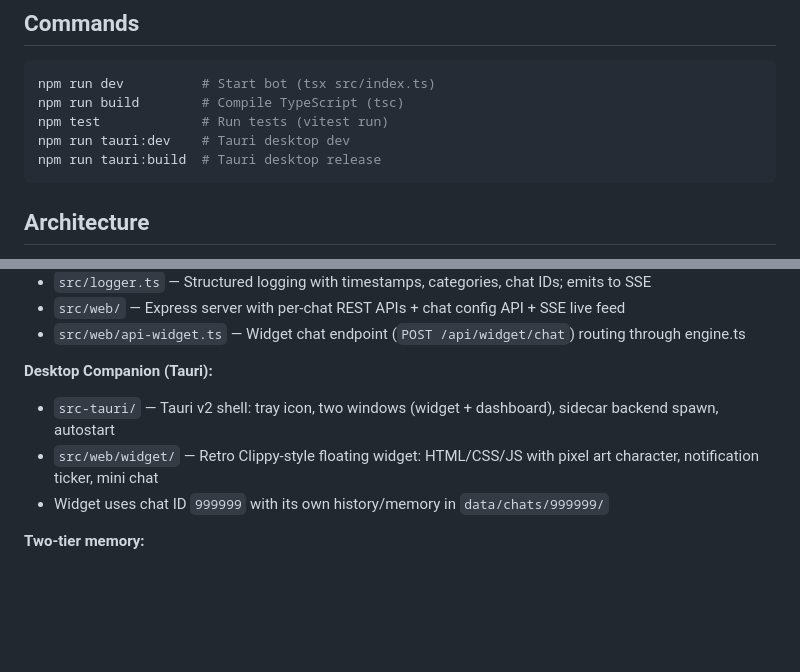
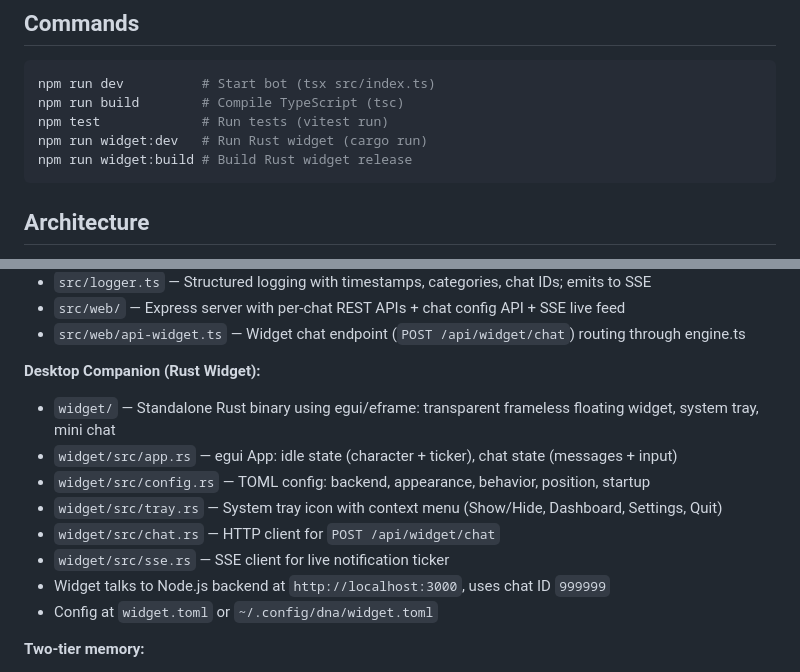
Before and after one commit to nmnhut-it/dna, a Markdown page: CLAUDE.md, 2 parts joined by grey strips. Drawn GitHub-style; blank space fills up the shorter version.

````diff
--- a/CLAUDE.md
+++ b/CLAUDE.md
@@ -12,8 +12,8 @@ DNA — a personal AI companion bot powered by Claude CLI and Telegram, with two
 npm run dev          # Start bot (tsx src/index.ts)
 npm run build        # Compile TypeScript (tsc)
 npm test             # Run tests (vitest run)
-npm run tauri:dev    # Tauri desktop dev
-npm run tauri:build  # Tauri desktop release
+npm run widget:dev   # Run Rust widget (cargo run)
+npm run widget:build # Build Rust widget release
 ```
 
 ## Architecture
@@ -35,10 +35,15 @@ npm run tauri:build  # Tauri desktop release
 - `src/web/` — Express server with per-chat REST APIs + chat config API + SSE live feed
 - `src/web/api-widget.ts` — Widget chat endpoint (`POST /api/widget/chat`) routing through engine.ts
 
-**Desktop Companion (Tauri):**
-- `src-tauri/` — Tauri v2 shell: tray icon, two windows (widget + dashboard), sidecar backend spawn, autostart
-- `src/web/widget/` — Retro Clippy-style floating widget: HTML/CSS/JS with pixel art character, notification ticker, mini chat
-- Widget uses chat ID `999999` with its own history/memory in `data/chats/999999/`
+**Desktop Companion (Rust Widget):**
+- `widget/` — Standalone Rust binary using egui/eframe: transparent frameless floating widget, system tray, mini chat
+- `widget/src/app.rs` — egui App: idle state (character + ticker), chat state (messages + input)
+- `widget/src/config.rs` — TOML config: backend, appearance, behavior, position, startup
+- `widget/src/tray.rs` — System tray icon with context menu (Show/Hide, Dashboard, Settings, Quit)
+- `widget/src/chat.rs` — HTTP client for `POST /api/widget/chat`
+- `widget/src/sse.rs` — SSE client for live notification ticker
+- Widget talks to Node.js backend at `http://localhost:3000`, uses chat ID `999999`
+- Config at `widget.toml` or `~/.config/dna/widget.toml`
 
 **Two-tier memory:**
 - `data/users/<userId>/memory/` — personal facts that follow a user across all chats (category prefix: `user/`)
````
Also changed, not shown: README.md (+17 -11 lines).
